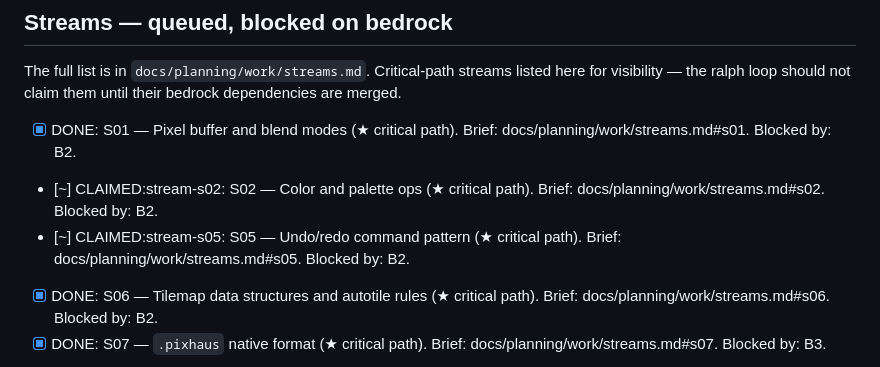
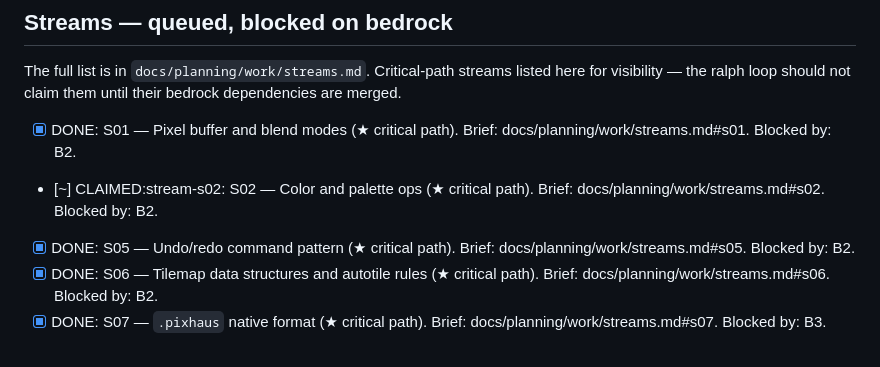
Before and after one commit to pixhaus-app/pixhaus, a Markdown page: work/queue.md, the part around the change. Rendered like a GitHub page.

Commit message:
chore(queue): mark S05 done
Co-Authored-By: Claude Opus 4.7 (1M context) <noreply@anthropic.com>

```diff
--- a/work/queue.md
+++ b/work/queue.md
@@ -38,7 +38,7 @@ their bedrock dependencies are merged.
 
 - [x] DONE: S01 — Pixel buffer and blend modes (★ critical path). Brief: docs/planning/work/streams.md#s01. Blocked by: B2.
 - [~] CLAIMED:stream-s02: S02 — Color and palette ops (★ critical path). Brief: docs/planning/work/streams.md#s02. Blocked by: B2.
-- [~] CLAIMED:stream-s05: S05 — Undo/redo command pattern (★ critical path). Brief: docs/planning/work/streams.md#s05. Blocked by: B2.
+- [x] DONE: S05 — Undo/redo command pattern (★ critical path). Brief: docs/planning/work/streams.md#s05. Blocked by: B2.
 - [x] DONE: S06 — Tilemap data structures and autotile rules (★ critical path). Brief: docs/planning/work/streams.md#s06. Blocked by: B2.
 - [x] DONE: S07 — `.pixhaus` native format (★ critical path). Brief: docs/planning/work/streams.md#s07. Blocked by: B3.
 - [~] CLAIMED:stream-s08: S08 — `.aseprite` read/write (★ critical path). Brief: docs/planning/work/streams.md#s08. Blocked by: B7.
```
